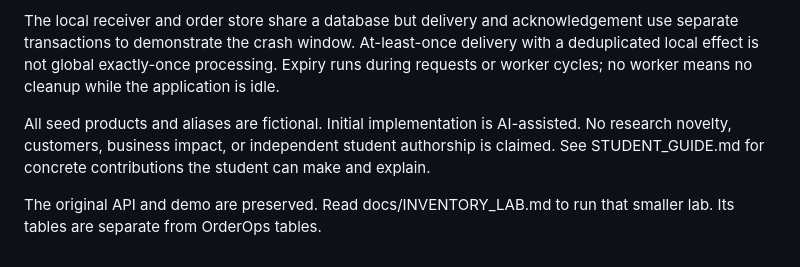
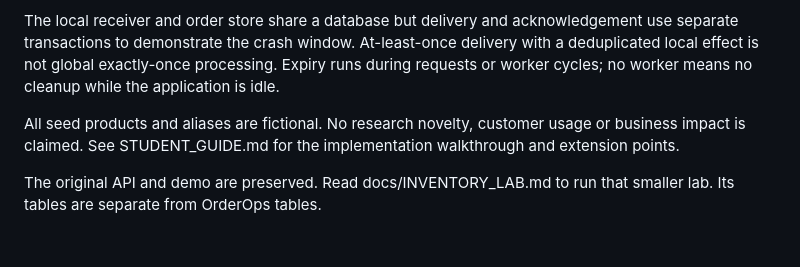
Before and after one commit to pasunurisairithvik-maker/inventory-reservation-lab, a Markdown page: README.md, the part around the change. Drawn GitHub-style.

Commit message:
Focus README on functionality, validation and implementation guidance

```diff
--- a/README.md
+++ b/README.md
@@ -67,6 +67,6 @@ The local version uses single-host SQLite, one local receiver, no external payme
 
 The local receiver and order store share a database but delivery and acknowledgement use separate transactions to demonstrate the crash window. At-least-once delivery with a deduplicated local effect is not global exactly-once processing. Expiry runs during requests or worker cycles; no worker means no cleanup while the application is idle.
 
-All seed products and aliases are fictional. Initial implementation is AI-assisted. No research novelty, customers, business impact, or independent student authorship is claimed. See STUDENT_GUIDE.md for concrete contributions the student can make and explain.
+All seed products and aliases are fictional. No research novelty, customer usage or business impact is claimed. See STUDENT_GUIDE.md for the implementation walkthrough and extension points.
 
 The original API and demo are preserved. Read docs/INVENTORY_LAB.md to run that smaller lab. Its tables are separate from OrderOps tables.
```
